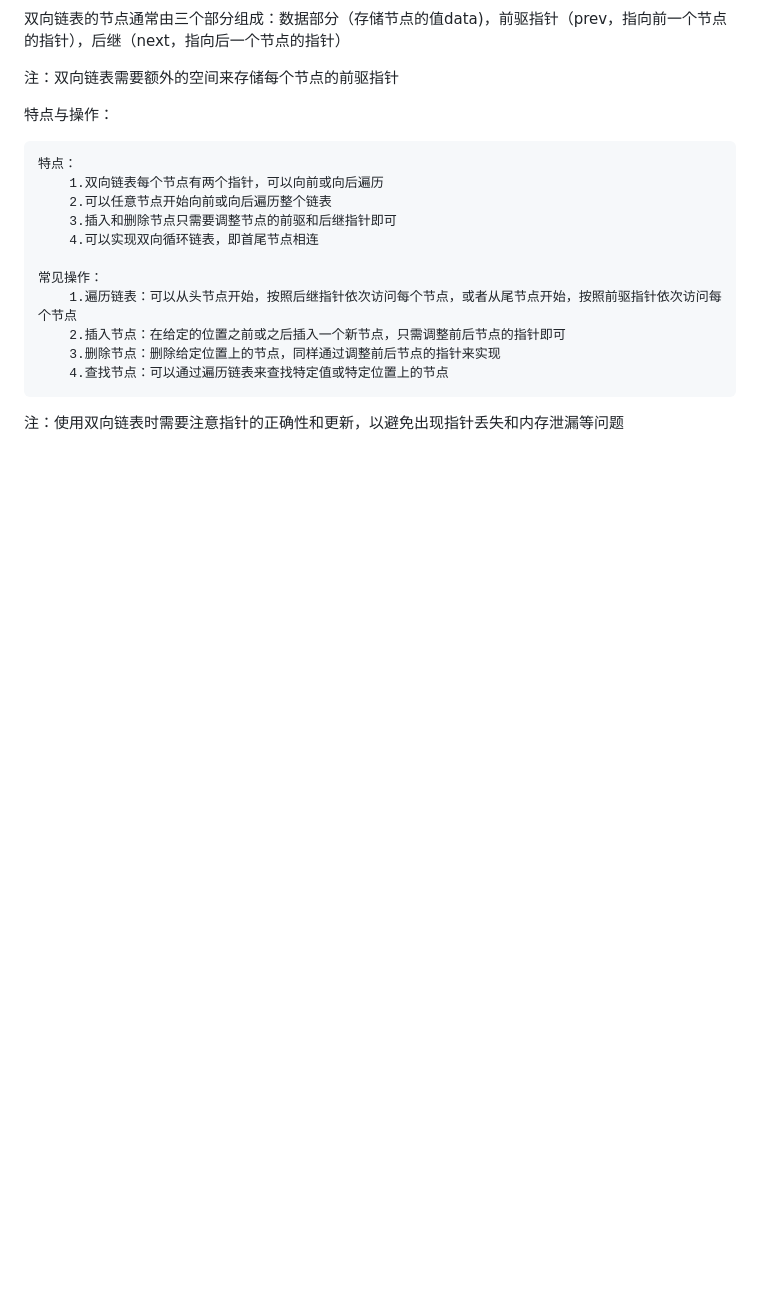
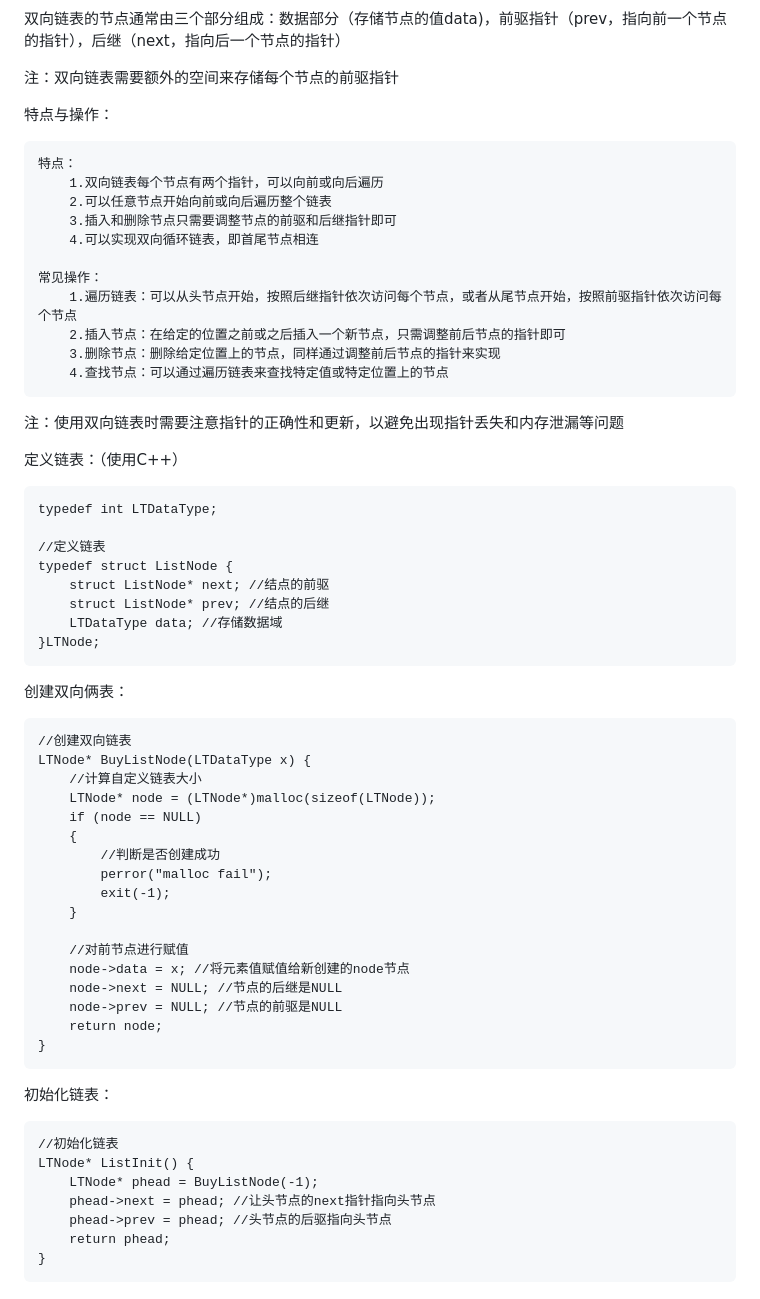
Before and after one commit to lly-Sakura/Sakura_-, a Markdown page: 数据结构/线性结构_线性表_双向链表.md, the part around the change. Drawn GitHub-style; blank space fills up the shorter version.

Commit message:
vault backup: 2026-11-24 22:56:50

````diff
--- a/数据结构/线性结构_线性表_双向链表.md
+++ b/数据结构/线性结构_线性表_双向链表.md
@@ -24,3 +24,48 @@
 		4.查找节点：可以通过遍历链表来查找特定值或特定位置上的节点
 
 注：使用双向链表时需要注意指针的正确性和更新，以避免出现指针丢失和内存泄漏等问题
+
+定义链表：（使用C++）
+```
+typedef int LTDataType;
+
+//定义链表
+typedef struct ListNode {
+    struct ListNode* next; //结点的前驱
+    struct ListNode* prev; //结点的后继
+    LTDataType data; //存储数据域
+}LTNode;
+```
+
+创建双向俩表：
+```
+//创建双向链表
+LTNode* BuyListNode(LTDataType x) {
+	//计算自定义链表大小
+	LTNode* node = (LTNode*)malloc(sizeof(LTNode));
+	if (node == NULL)
+	{
+		//判断是否创建成功
+		perror("malloc fail");
+		exit(-1);
+	}
+
+	//对前节点进行赋值
+	node->data = x; //将元素值赋值给新创建的node节点
+	node->next = NULL; //节点的后继是NULL
+	node->prev = NULL; //节点的前驱是NULL
+	return node;
+}
+```
+
+初始化链表：
+
+```
+//初始化链表
+LTNode* ListInit() {
+	LTNode* phead = BuyListNode(-1);
+	phead->next = phead; //让头节点的next指针指向头节点
+	phead->prev = phead; //头节点的后驱指向头节点
+	return phead;
+}
+```
````
Also changed, not shown: 数据结构/assets/Pasted image 20261124225649.png (added).
